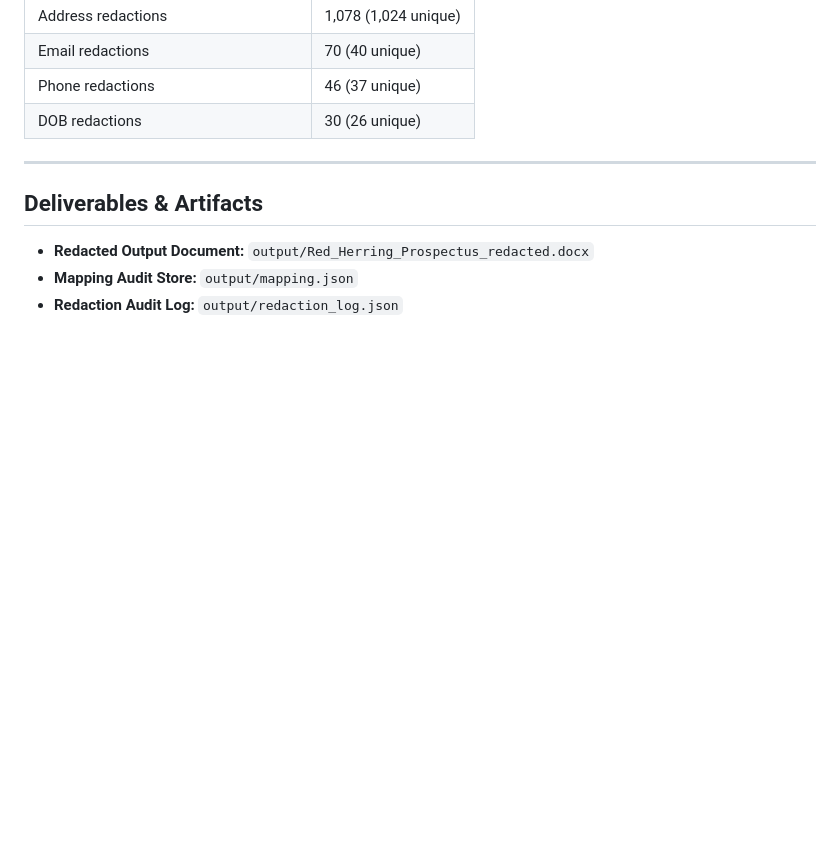
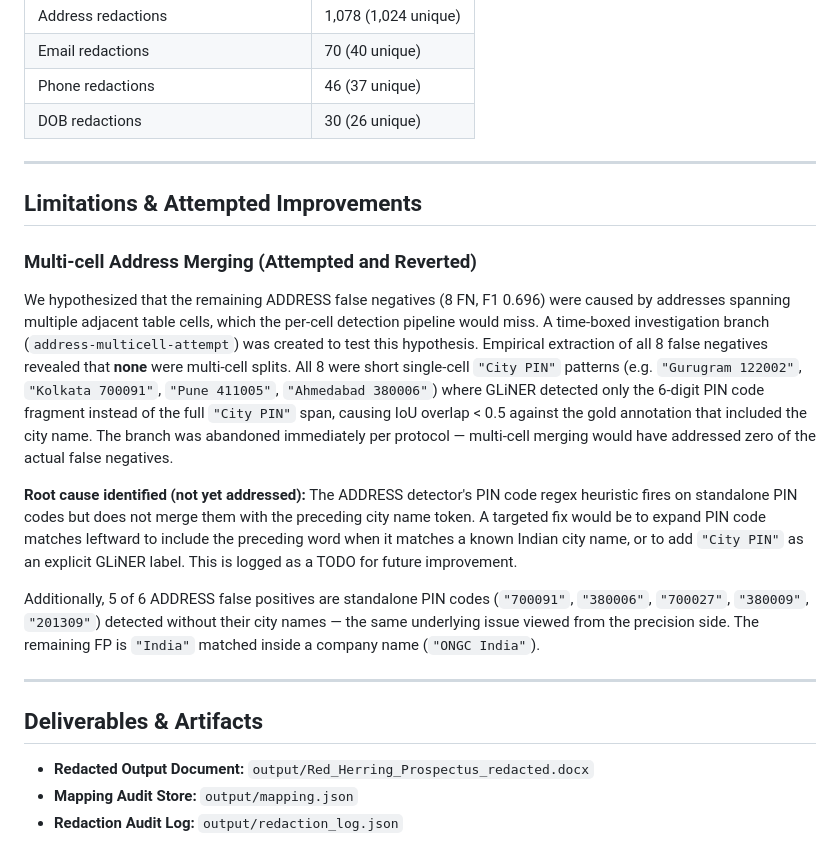
Before and after one commit to greeshma-ch/PII-Redaction-Tool, a Markdown page: EVALUATION.md, the part around the change. Rendered like a GitHub page; blank space fills up the shorter version.

Commit message:
docs: document multi-cell address merging attempt — abandoned after empirical FN analysis showed 0/8 were multi-cell

```diff
--- a/EVALUATION.md
+++ b/EVALUATION.md
@@ -98,6 +98,18 @@
 
 ---
 
+## Limitations & Attempted Improvements
+
+### Multi-cell Address Merging (Attempted and Reverted)
+
+We hypothesized that the remaining ADDRESS false negatives (8 FN, F1 0.696) were caused by addresses spanning multiple adjacent table cells, which the per-cell detection pipeline would miss. A time-boxed investigation branch (`address-multicell-attempt`) was created to test this hypothesis. Empirical extraction of all 8 false negatives revealed that **none** were multi-cell splits. All 8 were short single-cell `"City PIN"` patterns (e.g. `"Gurugram 122002"`, `"Kolkata 700091"`, `"Pune 411005"`, `"Ahmedabad 380006"`) where GLiNER detected only the 6-digit PIN code fragment instead of the full `"City PIN"` span, causing IoU overlap < 0.5 against the gold annotation that included the city name. The branch was abandoned immediately per protocol — multi-cell merging would have addressed zero of the actual false negatives.
+
+**Root cause identified (not yet addressed):** The ADDRESS detector's PIN code regex heuristic fires on standalone PIN codes but does not merge them with the preceding city name token. A targeted fix would be to expand PIN code matches leftward to include the preceding word when it matches a known Indian city name, or to add `"City PIN"` as an explicit GLiNER label. This is logged as a TODO for future improvement.
+
+Additionally, 5 of 6 ADDRESS false positives are standalone PIN codes (`"700091"`, `"380006"`, `"700027"`, `"380009"`, `"201309"`) detected without their city names — the same underlying issue viewed from the precision side. The remaining FP is `"India"` matched inside a company name (`"ONGC India"`).
+
+---
+
 ## Deliverables & Artifacts
 
 - **Redacted Output Document:** `output/Red_Herring_Prospectus_redacted.docx`
```
